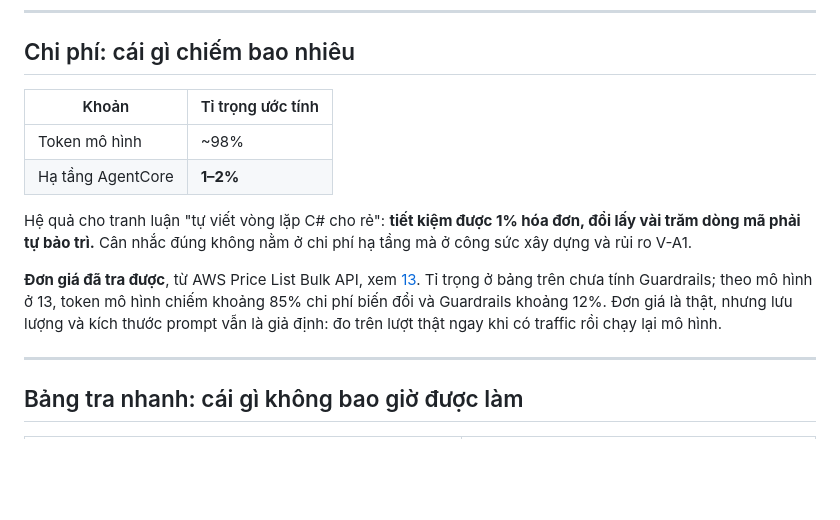
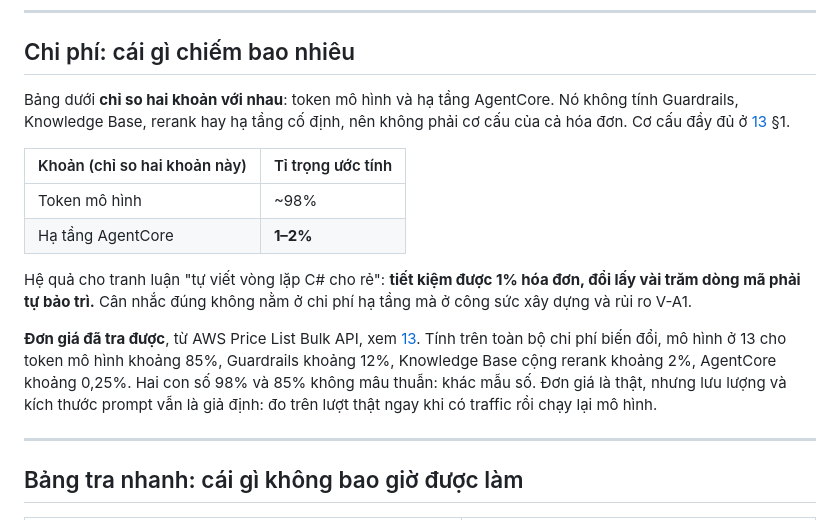
Before and after one commit to vdloc/vfstructures-ai-solution, a Markdown page: ship/05-devops.md, the part around the change. GitHub-like rendering; blank space fills up the shorter version.

```diff
--- a/ship/05-devops.md
+++ b/ship/05-devops.md
@@ -574,14 +574,16 @@ Nhưng buffer response ở bước 1 làm hỏng toàn bộ bước này. Kiểm
 
 ## Chi phí: cái gì chiếm bao nhiêu
 
-| Khoản | Tỉ trọng ước tính |
+Bảng dưới **chỉ so hai khoản với nhau**: token mô hình và hạ tầng AgentCore. Nó không tính Guardrails, Knowledge Base, rerank hay hạ tầng cố định, nên không phải cơ cấu của cả hóa đơn. Cơ cấu đầy đủ ở [13](13-chi-phi.md) §1.
+
+| Khoản (chỉ so hai khoản này) | Tỉ trọng ước tính |
 | --- | --- |
 | Token mô hình | ~98% |
 | Hạ tầng AgentCore | **1–2%** |
 
 Hệ quả cho tranh luận "tự viết vòng lặp C# cho rẻ": **tiết kiệm được 1% hóa đơn, đổi lấy vài trăm dòng mã phải tự bảo trì.** Cân nhắc đúng không nằm ở chi phí hạ tầng mà ở công sức xây dựng và rủi ro V-A1.
 
-**Đơn giá đã tra được**, từ AWS Price List Bulk API, xem [13](13-chi-phi.md). Tỉ trọng ở bảng trên chưa tính Guardrails; theo mô hình ở 13, token mô hình chiếm khoảng 85% chi phí biến đổi và Guardrails khoảng 12%. Đơn giá là thật, nhưng lưu lượng và kích thước prompt vẫn là giả định: đo trên lượt thật ngay khi có traffic rồi chạy lại mô hình.
+**Đơn giá đã tra được**, từ AWS Price List Bulk API, xem [13](13-chi-phi.md). Tính trên toàn bộ chi phí biến đổi, mô hình ở 13 cho token mô hình khoảng 85%, Guardrails khoảng 12%, Knowledge Base cộng rerank khoảng 2%, AgentCore khoảng 0,25%. Hai con số 98% và 85% không mâu thuẫn: khác mẫu số. Đơn giá là thật, nhưng lưu lượng và kích thước prompt vẫn là giả định: đo trên lượt thật ngay khi có traffic rồi chạy lại mô hình.
 
 ---
 
```
Also changed, not shown: ship/12-tra-case.md (+12 -1 lines), ship/README.md (+2 -0 lines).
